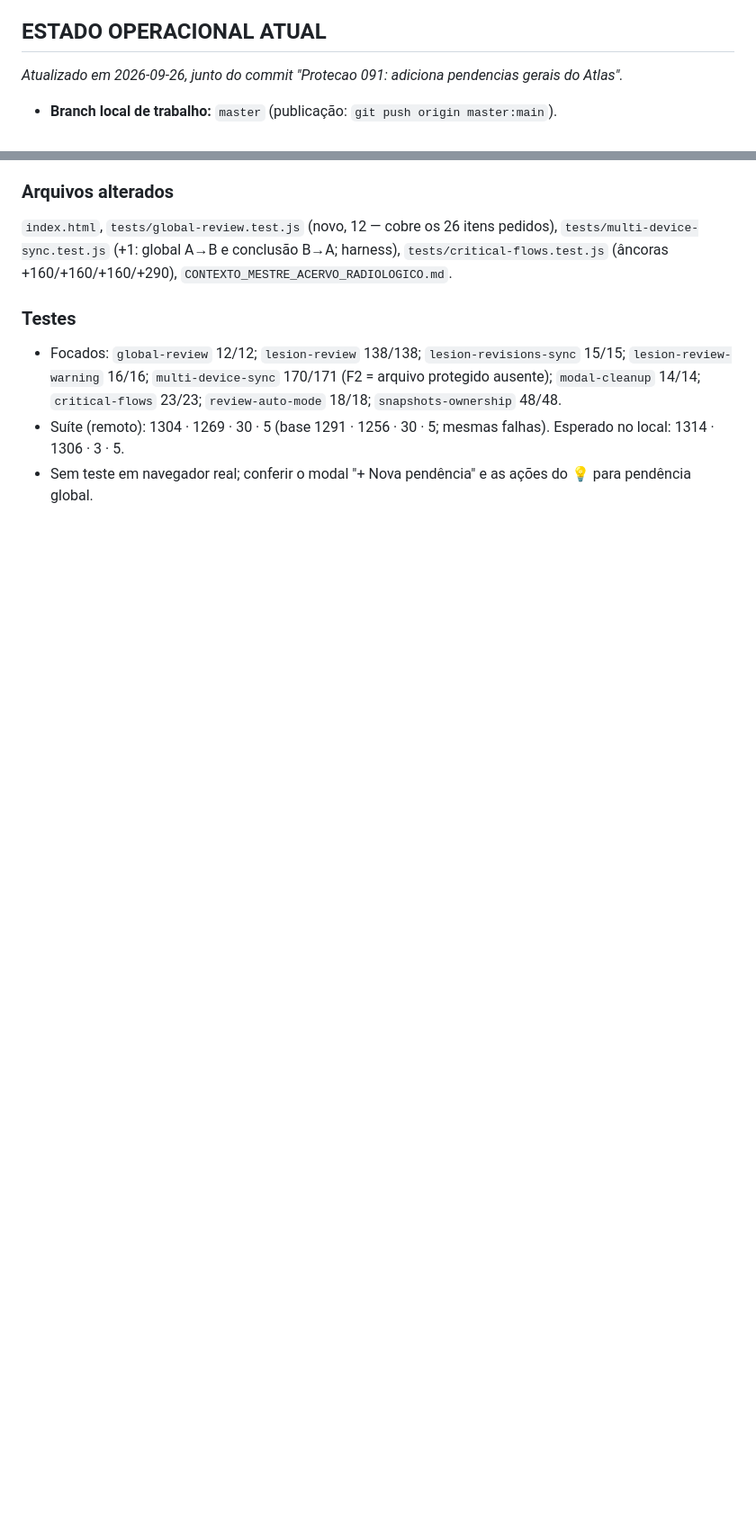
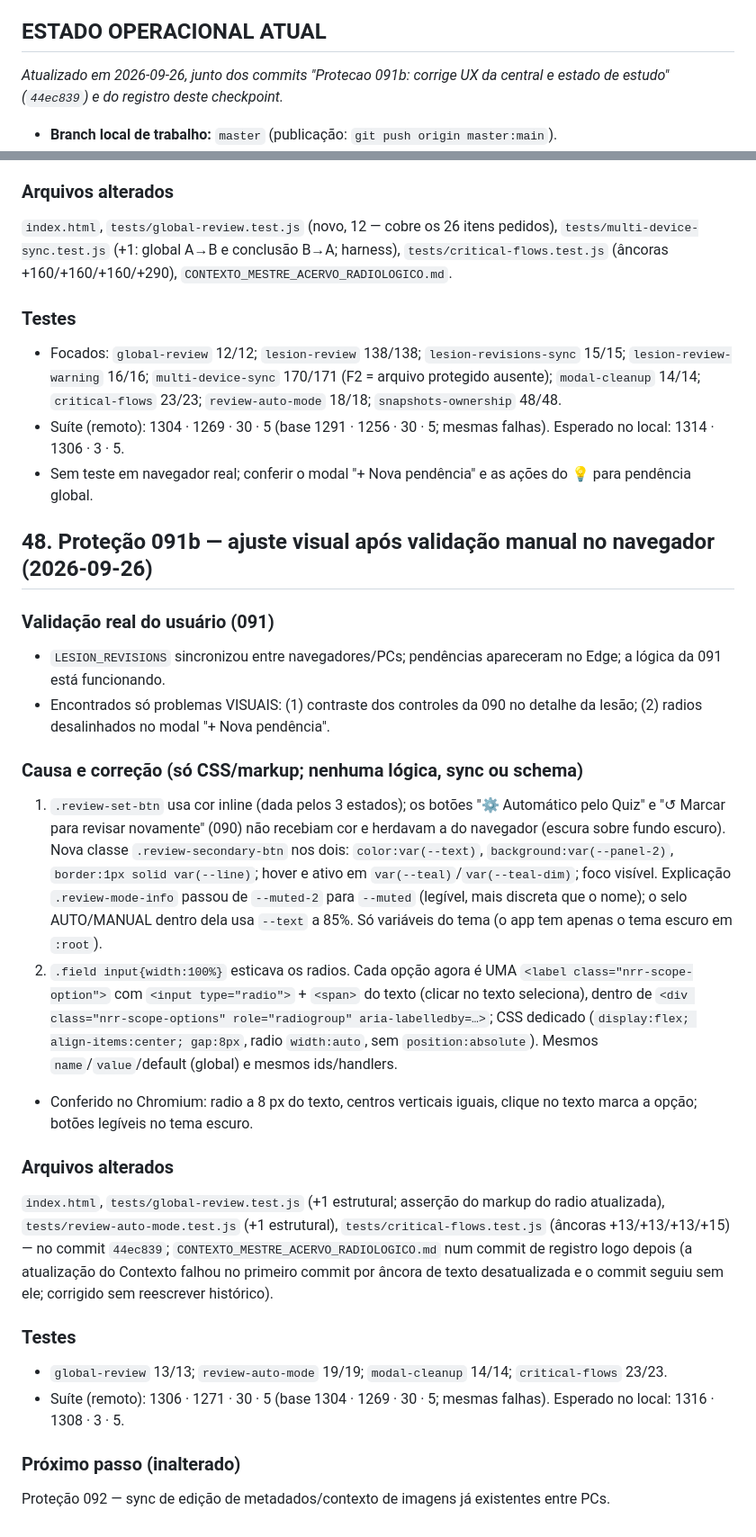
Before and after one commit to leopaggi/atlas-radiologico, a Markdown page: CONTEXTO_MESTRE_ACERVO_RADIOLOGICO.md, 2 parts joined by grey strips. Shown at 90% size. Rendered like a GitHub page; blank space fills up the shorter version.

Commit message:
Protecao 091b: registra ajuste visual no Contexto Mestre
Co-Authored-By: Claude Opus 5.5 <noreply@anthropic.com>
Claude-Session: https://claude.ai/code/session_01B4tNa9pwedHG2ozRD9Q5Dg

```diff
--- a/CONTEXTO_MESTRE_ACERVO_RADIOLOGICO.md
+++ b/CONTEXTO_MESTRE_ACERVO_RADIOLOGICO.md
@@ -8,6 +8,6 @@ uma cópia antiga e o repositório, o repositório e o código valem.
 
 ## ESTADO OPERACIONAL ATUAL
 
-*Atualizado em 2026-09-26, junto do commit "Protecao 091: adiciona pendencias gerais do Atlas".*
+*Atualizado em 2026-09-26, junto dos commits "Protecao 091b: corrige UX da central e estado de estudo" (`44ec839`) e do registro deste checkpoint.*
 
 - **Branch local de trabalho:** `master` (publicação: `git push origin master:main`).
@@ -2073,3 +2074,50 @@ harness), `tests/critical-flows.test.js` (âncoras +160/+160/+160/+290),
   falhas). Esperado no local: 1314 · 1306 · 3 · 5.
 - Sem teste em navegador real; conferir o modal "+ Nova pendência" e as ações
   do 💡 para pendência global.
+
+## 48. Proteção 091b — ajuste visual após validação manual no navegador (2026-09-26)
+
+### Validação real do usuário (091)
+- `LESION_REVISIONS` sincronizou entre navegadores/PCs; pendências apareceram
+  no Edge; a lógica da 091 está funcionando.
+- Encontrados só problemas VISUAIS: (1) contraste dos controles da 090 no
+  detalhe da lesão; (2) radios desalinhados no modal "+ Nova pendência".
+
+### Causa e correção (só CSS/markup; nenhuma lógica, sync ou schema)
+1. `.review-set-btn` usa cor inline (dada pelos 3 estados); os botões
+   "⚙ Automático pelo Quiz" e "↺ Marcar para revisar novamente" (090) não
+   recebiam cor e herdavam a do navegador (escura sobre fundo escuro).
+   Nova classe `.review-secondary-btn` nos dois: `color:var(--text)`,
+   `background:var(--panel-2)`, `border:1px solid var(--line)`; hover e
+   ativo em `var(--teal)`/`var(--teal-dim)`; foco visível. Explicação
+   `.review-mode-info` passou de `--muted-2` para `--muted` (legível, mais
+   discreta que o nome); o selo AUTO/MANUAL dentro dela usa `--text` a 85%.
+   Só variáveis do tema (o app tem apenas o tema escuro em `:root`).
+2. `.field input{width:100%}` esticava os radios. Cada opção agora é UMA
+   `<label class="nrr-scope-option">` com `<input type="radio">` + `<span>` do
+   texto (clicar no texto seleciona), dentro de
+   `<div class="nrr-scope-options" role="radiogroup" aria-labelledby=…>`;
+   CSS dedicado (`display:flex; align-items:center; gap:8px`, radio
+   `width:auto`, sem `position:absolute`). Mesmos `name`/`value`/default
+   (global) e mesmos ids/handlers.
+- Conferido no Chromium: radio a 8 px do texto, centros verticais iguais,
+  clique no texto marca a opção; botões legíveis no tema escuro.
+
+### Arquivos alterados
+`index.html`, `tests/global-review.test.js` (+1 estrutural; asserção do
+markup do radio atualizada), `tests/review-auto-mode.test.js` (+1
+estrutural), `tests/critical-flows.test.js` (âncoras +13/+13/+13/+15) — no
+commit `44ec839`; `CONTEXTO_MESTRE_ACERVO_RADIOLOGICO.md` num commit de
+registro logo depois (a atualização do Contexto falhou no primeiro commit por
+âncora de texto desatualizada e o commit seguiu sem ele; corrigido sem
+reescrever histórico).
+
+### Testes
+- `global-review` 13/13; `review-auto-mode` 19/19; `modal-cleanup` 14/14;
+  `critical-flows` 23/23.
+- Suíte (remoto): 1306 · 1271 · 30 · 5 (base 1304 · 1269 · 30 · 5; mesmas
+  falhas). Esperado no local: 1316 · 1308 · 3 · 5.
+
+### Próximo passo (inalterado)
+Proteção 092 — sync de edição de metadados/contexto de imagens já existentes
+entre PCs.
```
Also changed, not shown: other parts of CONTEXTO_MESTRE_ACERVO_RADIOLOGICO.md (+7 -6 lines).
